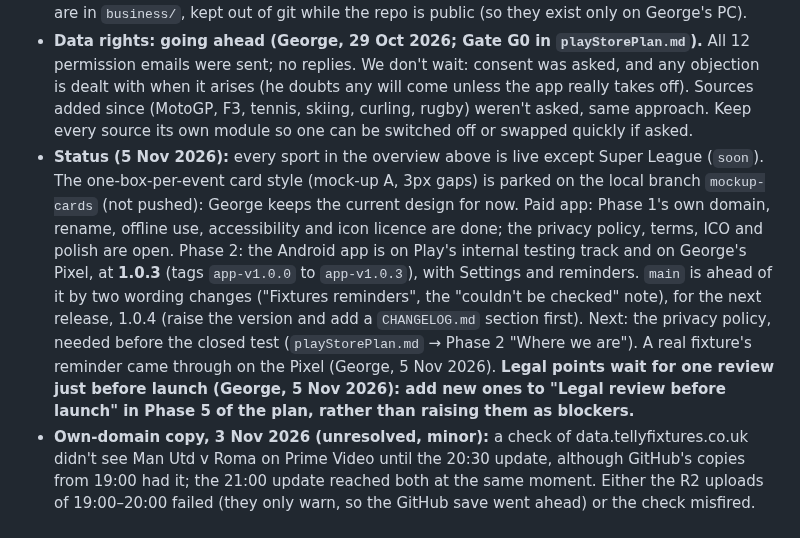
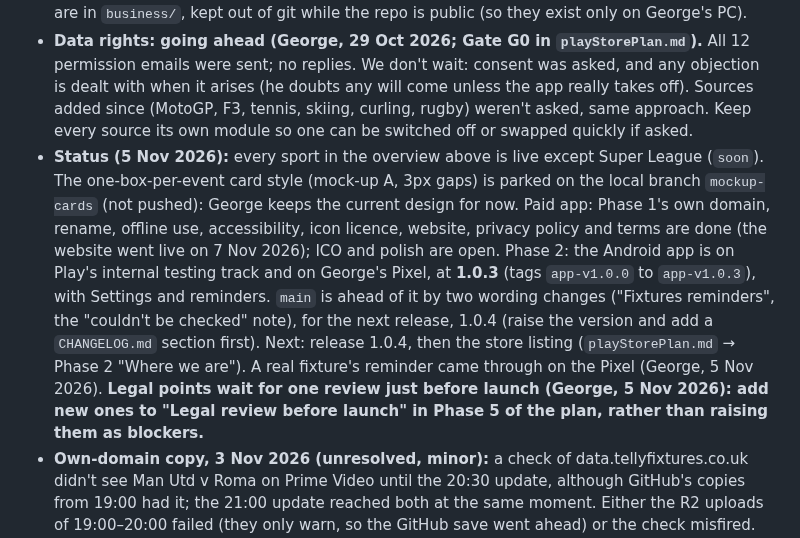
Before and after one commit to genanev/football-on-tv, a Markdown page: CLAUDE.md, the part around one of its changes. Rendered like a GitHub page.

Commit message:
Website is live: tick it, the privacy policy and the terms; clearer Pages step in the guide
Co-Authored-By: Claude Opus 5.5 <noreply@anthropic.com>

```diff
--- a/CLAUDE.md
+++ b/CLAUDE.md
@@ -164,5 +164,5 @@ UK rights for 2026/27 (background only – never used to infer a channel): PL on
 - Later: rename the app (to Telly Fixtures); more **Specials** (each a real event with its own source, like curling: e.g. the Tour de France, athletics championships); possibly women's cricket, the LPGA. Commercial version: **`playStorePlan.md`** (18 Oct 2026) is the plan, run like a business project (goals, gates, budget, risk register, decisions log, tick boxes): data rights and the name first, own domain on Cloudflare, **Capacitor** app shell (screens bundled in the app, so Apple's App Store stays possible; phone-specific code only in a small platform layer; npm packages kept in `app/`, never in `scripts/`), **RevenueCat** over Play Billing (£3.65/year, "1p a day"; **no card and no email to start: one month of full access counted on the phone, then a free tier of one sport with all its competitions, today only, with a new choice each week; a promo code gives 3 months of full access**, George, 5 Nov 2026; Google's own trials need a payment method, so these run outside its billing; rules in the plan's Phase 0 "Pricing", design in section 3), no separate login, match reminders, 12-tester closed test, Google Play first and the App Store as a later decision. Tick items off there as they're done.
 - **Football data for the commercial app (George, 19 Oct 2026):** done – every football competition's fixtures and scores come from **API-Football** (Pro plan, ≈ $19/month), live since 20 Oct 2026 (see "API-Football"). The official feeds stay: they check API-Football once a day and win where they disagree (George, 29 Oct 2026; see "API-Football"), and are the fallback. George's rights position: fixtures are facts (no Football DataCo licence); scores are an accepted risk, so they're refreshed **every 5 minutes at most, never "live"**, are never advertised as a feature, and must sit behind one switch that removes them everywhere. football-data.org is the fallback supplier. Business working files (12 permission emails, tracker, data-rights research) are in `business/`, kept out of git while the repo is public (so they exist only on George's PC).
 - **Data rights: going ahead (George, 29 Oct 2026; Gate G0 in `playStorePlan.md`).** All 12 permission emails were sent; no replies. We don't wait: consent was asked, and any objection is dealt with when it arises (he doubts any will come unless the app really takes off). Sources added since (MotoGP, F3, tennis, skiing, curling, rugby) weren't asked, same approach. Keep every source its own module so one can be switched off or swapped quickly if asked.
-- **Status (5 Nov 2026):** every sport in the overview above is live except Super League (`soon`). The one-box-per-event card style (mock-up A, 3px gaps) is parked on the local branch `mockup-cards` (not pushed): George keeps the current design for now. Paid app: Phase 1's own domain, rename, offline use, accessibility and icon licence are done; the privacy policy, terms, ICO and polish are open. Phase 2: the Android app is on Play's internal testing track and on George's Pixel, at **1.0.3** (tags `app-v1.0.0` to `app-v1.0.3`), with Settings and reminders. `main` is ahead of it by two wording changes ("Fixtures reminders", the "couldn't be checked" note), for the next release, 1.0.4 (raise the version and add a `CHANGELOG.md` section first). Next: the privacy policy, needed before the closed test (`playStorePlan.md` → Phase 2 "Where we are"). A real fixture's reminder came through on the Pixel (George, 5 Nov 2026). **Legal points wait for one review just before launch (George, 5 Nov 2026): add new ones to "Legal review before launch" in Phase 5 of the plan, rather than raising them as blockers.**
+- **Status (5 Nov 2026):** every sport in the overview above is live except Super League (`soon`). The one-box-per-event card style (mock-up A, 3px gaps) is parked on the local branch `mockup-cards` (not pushed): George keeps the current design for now. Paid app: Phase 1's own domain, rename, offline use, accessibility, icon licence, website, privacy policy and terms are done (the website went live on 7 Nov 2026); ICO and polish are open. Phase 2: the Android app is on Play's internal testing track and on George's Pixel, at **1.0.3** (tags `app-v1.0.0` to `app-v1.0.3`), with Settings and reminders. `main` is ahead of it by two wording changes ("Fixtures reminders", the "couldn't be checked" note), for the next release, 1.0.4 (raise the version and add a `CHANGELOG.md` section first). Next: release 1.0.4, then the store listing (`playStorePlan.md` → Phase 2 "Where we are"). A real fixture's reminder came through on the Pixel (George, 5 Nov 2026). **Legal points wait for one review just before launch (George, 5 Nov 2026): add new ones to "Legal review before launch" in Phase 5 of the plan, rather than raising them as blockers.**
 - **Own-domain copy, 3 Nov 2026 (unresolved, minor):** a check of data.tellyfixtures.co.uk didn't see Man Utd v Roma on Prime Video until the 20:30 update, although GitHub's copies from 19:00 had it; the 21:00 update reached both at the same moment. Either the R2 uploads of 19:00–20:00 failed (they only warn, so the GitHub save went ahead) or the check misfired. When convenient, look at the Cloud Run job's logs for that evening ("R2 upload" warnings). It matters for the Android app, which reads the own domain only.
```
Also changed, not shown: other parts of CLAUDE.md (+1 -1 lines), cloud/SETUP.md (+2 -2 lines), playStorePlan.md (+4 -4 lines).
